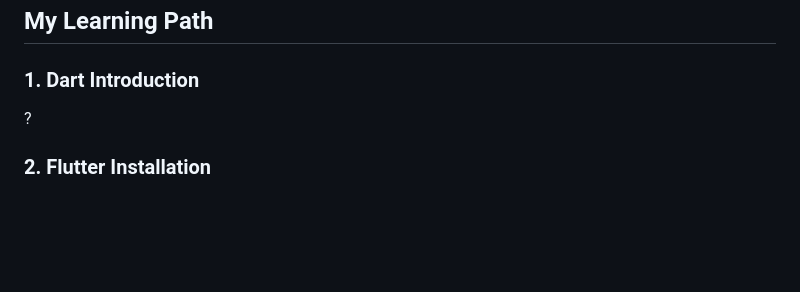
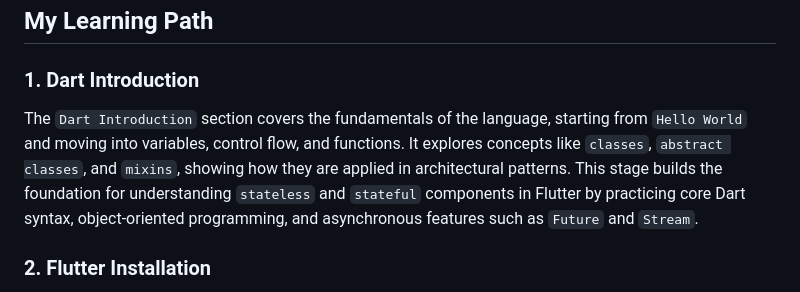
Before and after one commit to bluefeatherdev/curso-flutter-cero-a-experto, a Markdown page: README.md, the part around the change. GitHub-like rendering; blank space fills up the shorter version.

```diff
--- a/README.md
+++ b/README.md
@@ -12,8 +12,7 @@ This repository is a personal learning log where I document and share my progres
 
 ### 1. Dart Introduction
 
-?
-
+The `Dart Introduction` section covers the fundamentals of the language, starting from `Hello World` and moving into variables, control flow, and functions. It explores concepts like `classes`, `abstract classes`, and `mixins`, showing how they are applied in architectural patterns. This stage builds the foundation for understanding `stateless` and `stateful` components in Flutter by practicing core Dart syntax, object-oriented programming, and asynchronous features such as `Future` and `Stream`.
 
 ### 2. Flutter Installation
 
```
